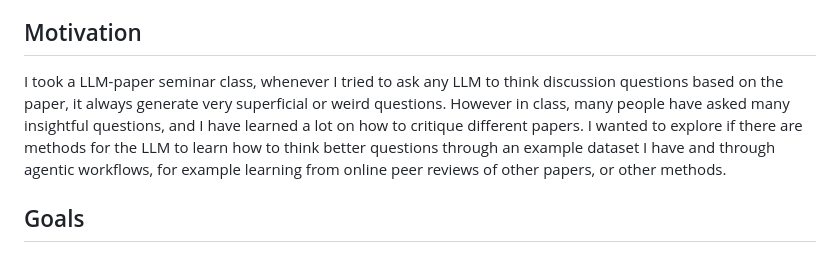
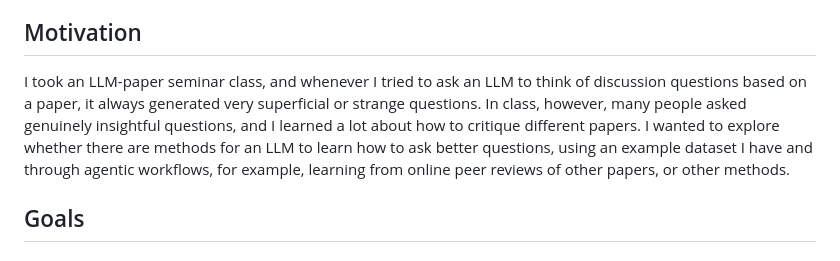
Before and after one commit to adrian-sit/paperprobe, a Markdown page: README.md, the part around the change. Drawn GitHub-style.

```diff
--- a/README.md
+++ b/README.md
@@ -14,7 +14,7 @@ The system draws on prompting, retrieval, fine-tuning, and agentic workflows as
 
 ## Motivation
 
-I took a LLM-paper seminar class, whenever I tried to ask any LLM to think discussion questions based on the paper, it always generate very superficial or weird questions. However in class, many people have asked many insightful questions, and I have learned a lot on how to critique different papers. I wanted to explore if there are methods for the LLM to learn how to think better questions through an example dataset I have and through agentic workflows, for example learning from online peer reviews of other papers, or other methods.
+I took an LLM-paper seminar class, and whenever I tried to ask an LLM to think of discussion questions based on a paper, it always generated very superficial or strange questions. In class, however, many people asked genuinely insightful questions, and I learned a lot about how to critique different papers. I wanted to explore whether there are methods for an LLM to learn how to ask better questions, using an example dataset I have and through agentic workflows, for example, learning from online peer reviews of other papers, or other methods.
 
 ## Goals
 ### Learning Goals
```
